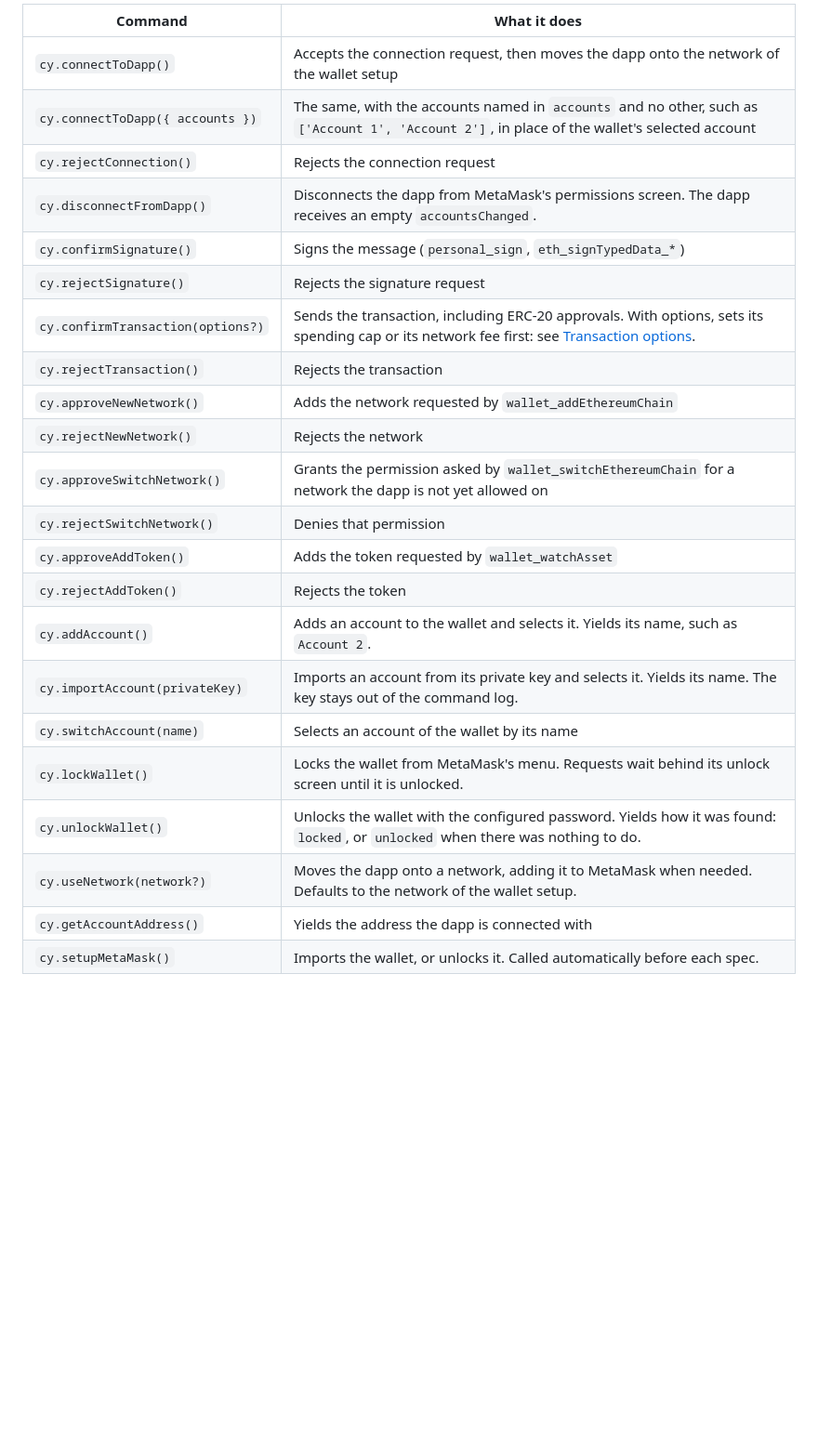
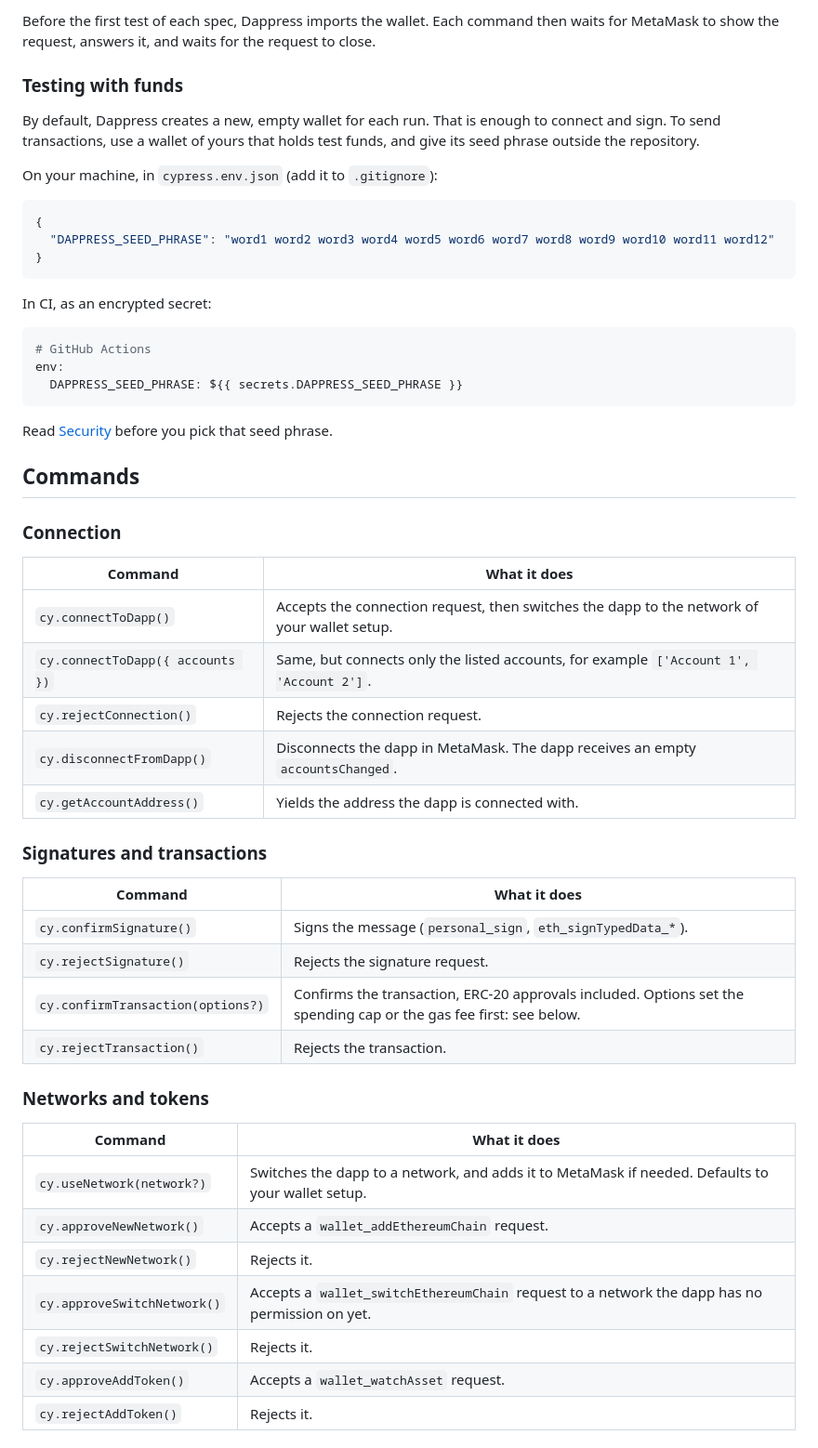
Before and after one commit to blassaut/dappress, a Markdown page: README.md, the part around one of its changes. Shown at 93% size. Rendered like a GitHub page; blank space fills up the shorter version.

````diff
--- a/README.md
+++ b/README.md
@@ -125,25 +130,58 @@ The wallet is imported once, before the first test of each spec. Each command wa
 
-| Command | What it does |
-|---|---|
-| `cy.connectToDapp()` | Accepts the connection request, then moves the dapp onto the network of the wallet setup |
-| `cy.connectToDapp({ accounts })` | The same, with the accounts named in `accounts` and no other, such as `['Account 1', 'Account 2']`, in place of the wallet's selected account |
-| `cy.rejectConnection()` | Rejects the connection request |
-| `cy.disconnectFromDapp()` | Disconnects the dapp from MetaMask's permissions screen. The dapp receives an empty `accountsChanged`. |
-| `cy.confirmSignature()` | Signs the message (`personal_sign`, `eth_signTypedData_*`) |
-| `cy.rejectSignature()` | Rejects the signature request |
-| `cy.confirmTransaction(options?)` | Sends the transaction, including ERC-20 approvals. With options, sets its spending cap or its network fee first: see [Transaction options](#transaction-options). |
-| `cy.rejectTransaction()` | Rejects the transaction |
-| `cy.approveNewNetwork()` | Adds the network requested by `wallet_addEthereumChain` |
-| `cy.rejectNewNetwork()` | Rejects the network |
-| `cy.approveSwitchNetwork()` | Grants the permission asked by `wallet_switchEthereumChain` for a network the dapp is not yet allowed on |
-| `cy.rejectSwitchNetwork()` | Denies that permission |
-| `cy.approveAddToken()` | Adds the token requested by `wallet_watchAsset` |
-| `cy.rejectAddToken()` | Rejects the token |
-| `cy.addAccount()` | Adds an account to the wallet and selects it. Yields its name, such as `Account 2`. |
-| `cy.importAccount(privateKey)` | Imports an account from its private key and selects it. Yields its name. The key stays out of the command log. |
-| `cy.switchAccount(name)` | Selects an account of the wallet by its name |
-| `cy.lockWallet()` | Locks the wallet from MetaMask's menu. Requests wait behind its unlock screen until it is unlocked. |
-| `cy.unlockWallet()` | Unlocks the wallet with the configured password. Yields how it was found: `locked`, or `unlocked` when there was nothing to do. |
-| `cy.useNetwork(network?)` | Moves the dapp onto a network, adding it to MetaMask when needed. Defaults to the network of the wallet setup. |
-| `cy.getAccountAddress()` | Yields the address the dapp is connected with |
-| `cy.setupMetaMask()` | Imports the wallet, or unlocks it. Called automatically before each spec. |
+Before the first test of each spec, Dappress imports the wallet. Each command then waits for MetaMask to show the request, answers it, and waits for the request to close.
+
+### Testing with funds
+
+By default, Dappress creates a new, empty wallet for each run. That is enough to connect and sign. To send transactions, use a wallet of yours that holds test funds, and give its seed phrase outside the repository.
+
+On your machine, in `cypress.env.json` (add it to `.gitignore`):
+
+```json
+{
+  "DAPPRESS_SEED_PHRASE": "word1 word2 word3 word4 word5 word6 word7 word8 word9 word10 word11 word12"
+}
+```
+
+In CI, as an encrypted secret:
+
+```yaml
+# GitHub Actions
+env:
+  DAPPRESS_SEED_PHRASE: ${{ secrets.DAPPRESS_SEED_PHRASE }}
+```
+
+Read [Security](#security) before you pick that seed phrase.
+
+## Commands
+
+### Connection
+
+| Command                          | What it does                                                                                 |
+| -------------------------------- | -------------------------------------------------------------------------------------------- |
+| `cy.connectToDapp()`             | Accepts the connection request, then switches the dapp to the network of your wallet setup. |
+| `cy.connectToDapp({ accounts })` | Same, but connects only the listed accounts, for example `['Account 1', 'Account 2']`.       |
+| `cy.rejectConnection()`          | Rejects the connection request.                                                              |
+| `cy.disconnectFromDapp()`        | Disconnects the dapp in MetaMask. The dapp receives an empty `accountsChanged`.              |
+| `cy.getAccountAddress()`         | Yields the address the dapp is connected with.                                               |
+
+### Signatures and transactions
+
+| Command                           | What it does                                                                                                           |
+| --------------------------------- | ---------------------------------------------------------------------------------------------------------------------- |
+| `cy.confirmSignature()`           | Signs the message (`personal_sign`, `eth_signTypedData_*`).                                                            |
+| `cy.rejectSignature()`            | Rejects the signature request.                                                                                         |
+| `cy.confirmTransaction(options?)` | Confirms the transaction, ERC-20 approvals included. Options set the spending cap or the gas fee first: see below. |
+| `cy.rejectTransaction()`          | Rejects the transaction.                                                                                               |
+
+### Networks and tokens
+
+| Command                     | What it does                                                                                       |
+| --------------------------- | -------------------------------------------------------------------------------------------------- |
+| `cy.useNetwork(network?)`   | Switches the dapp to a network, and adds it to MetaMask if needed. Defaults to your wallet setup. |
+| `cy.approveNewNetwork()`    | Accepts a `wallet_addEthereumChain` request.                                                       |
+| `cy.rejectNewNetwork()`     | Rejects it.                                                                                        |
+| `cy.approveSwitchNetwork()` | Accepts a `wallet_switchEthereumChain` request to a network the dapp has no permission on yet.     |
+| `cy.rejectSwitchNetwork()`  | Rejects it.                                                                                        |
+| `cy.approveAddToken()`      | Accepts a `wallet_watchAsset` request.                                                             |
+| `cy.rejectAddToken()`       | Rejects it.                                                                                        |
+
````
Also changed, not shown: other parts of README.md (+120 -164 lines), CONTRIBUTING.md (added, +69 -0 lines).
